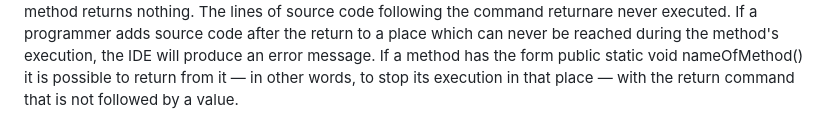
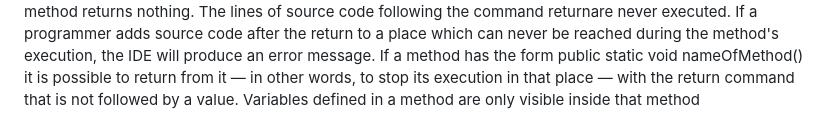
Before and after one commit to Faruq-Hameed/java_prgm_1_-_2, a Markdown page: README.md, the part around the change. GitHub-like rendering.

Commit message:
added more doc

```diff
--- a/README.md
+++ b/README.md
@@ -28,3 +28,4 @@ If an expression is used as a parameter for a method, the expression is evaluate
 The keyword voidmeans that the method returns nothing.
 The lines of source code following the command returnare never executed. If a programmer adds source code after the return to a place which can never be reached during the method's execution, the IDE will produce an error message.
 If a method has the form public static void nameOfMethod() it is possible to return from it — in other words, to stop its execution in that place — with the return command that is not followed by a value.
+Variables defined in a method are only visible inside that method
```
